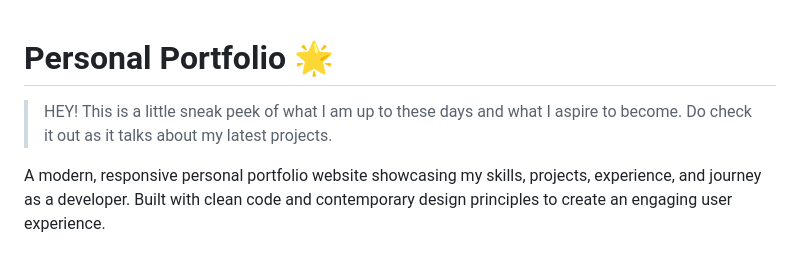
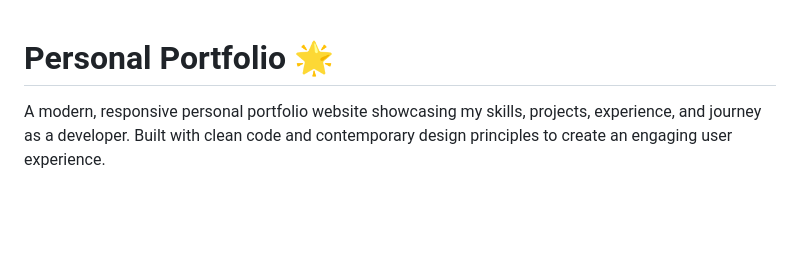
Before and after one commit to rakshittttt/Personal-Portfolio, a Markdown page: README.md, the part around the change. Rendered like a GitHub page; blank space fills up the shorter version.

```diff
--- a/README.md
+++ b/README.md
@@ -1,6 +1,5 @@
 # Personal Portfolio 🌟
 
-> HEY! This is a little sneak peek of what I am up to these days and what I aspire to become. Do check it out as it talks about my latest projects.
 
 A modern, responsive personal portfolio website showcasing my skills, projects, experience, and journey as a developer. Built with clean code and contemporary design principles to create an engaging user experience.
 
```
